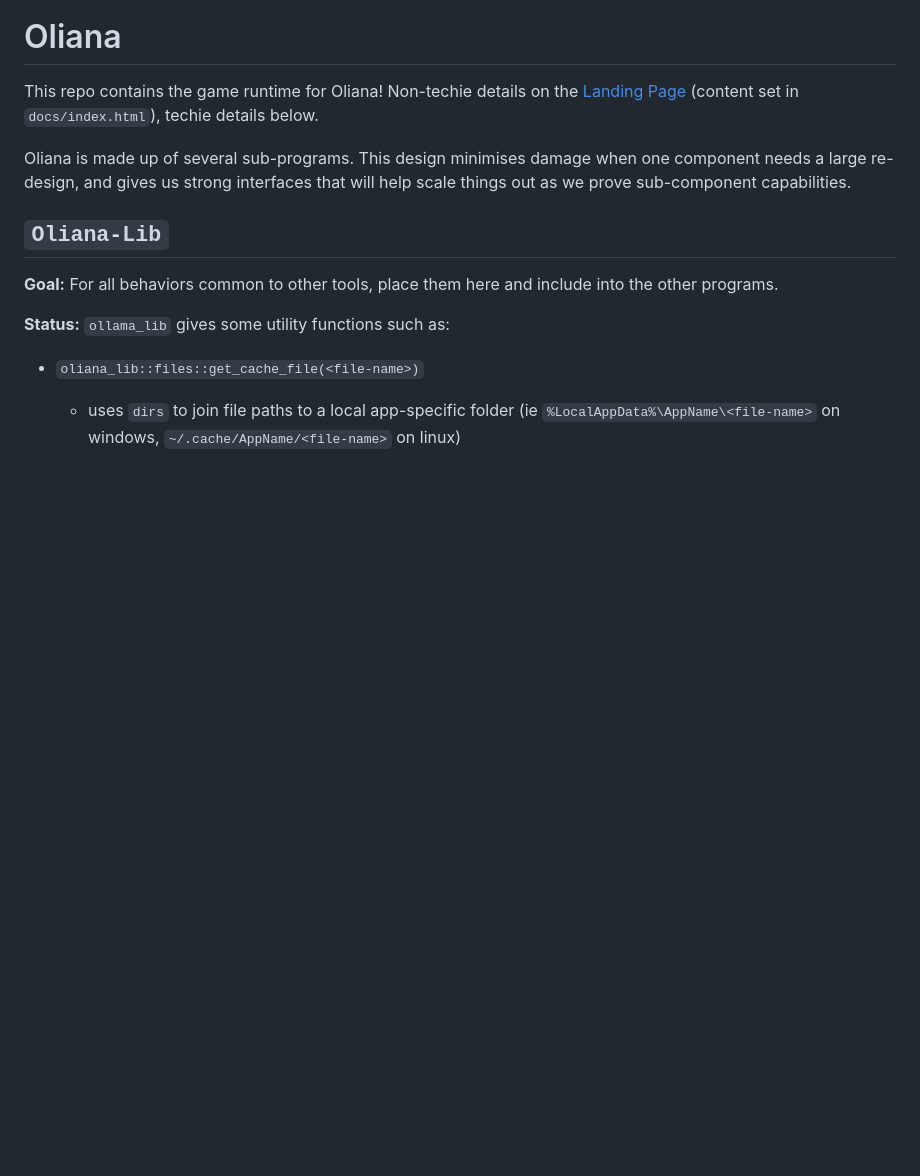
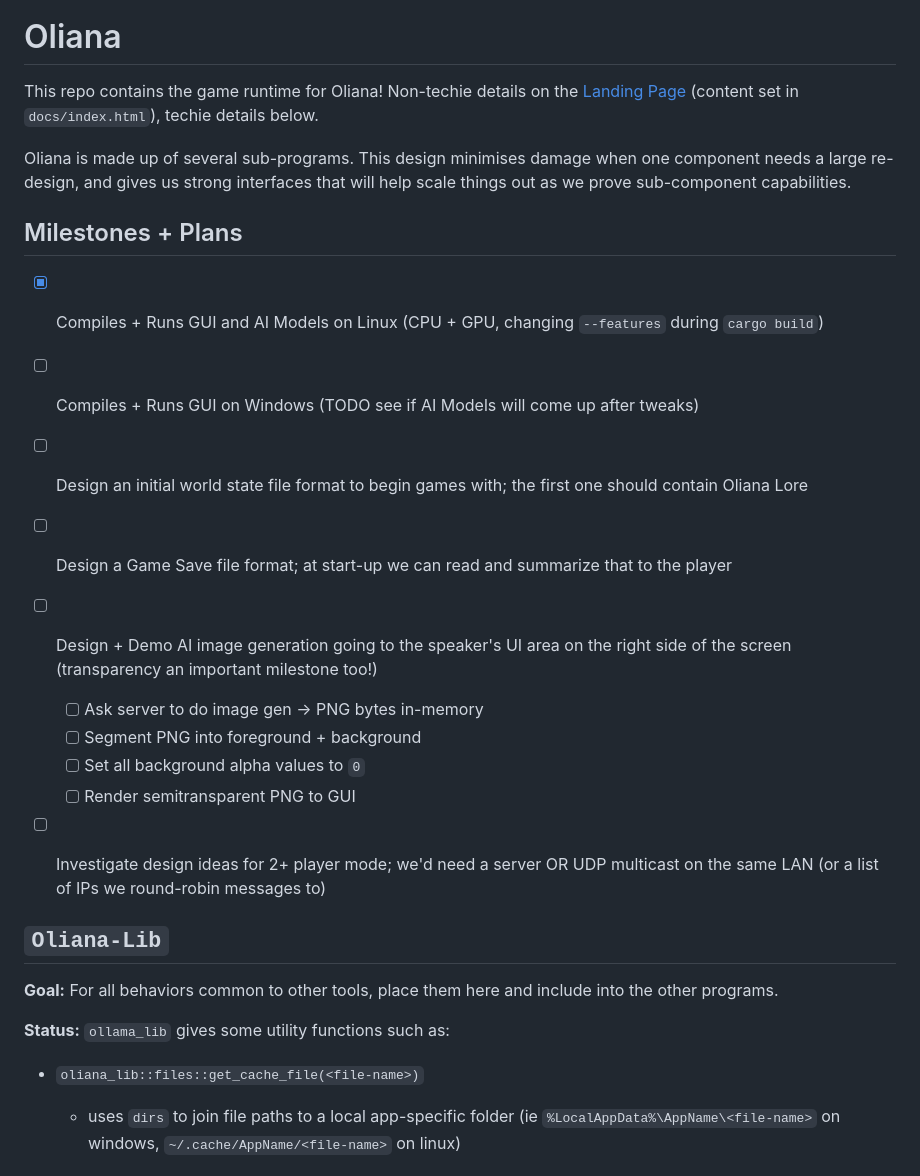
Before and after one commit to Pr1mo-Productions/Oliana, a Markdown page: readme.md, the part around the change. GitHub-like rendering; blank space fills up the shorter version.

Commit message:
added some milestone ideas

```diff
--- a/readme.md
+++ b/readme.md
@@ -6,6 +6,20 @@ techie details below.
 
 
 Oliana is made up of several sub-programs. This design minimises damage when one component needs a large re-design, and gives us strong interfaces that will help scale things out as we prove sub-component capabilities.
+
+## Milestones + Plans
+
+ - [x] Compiles + Runs GUI and AI Models on Linux (CPU + GPU, changing `--features` during `cargo build`)
+ - [ ] Compiles + Runs GUI on Windows (TODO see if AI Models will come up after tweaks)
+ - [ ] Design an initial world state file format to begin games with; the first one should contain Oliana Lore
+ - [ ] Design a Game Save file format; at start-up we can read and summarize that to the player
+ - [ ] Design + Demo AI image generation going to the speaker's UI area on the right side of the screen (transparency an important milestone too!)
+    - [ ] Ask server to do image gen -> PNG bytes in-memory
+    - [ ] Segment PNG into foreground + background
+    - [ ] Set all background alpha values to `0`
+    - [ ] Render semitransparent PNG to GUI
+ - [ ] Investigate design ideas for 2+ player mode; we'd need a server OR UDP multicast on the same LAN (or a list of IPs we round-robin messages to)
+
 
 
 ## `Oliana-Lib`
```
